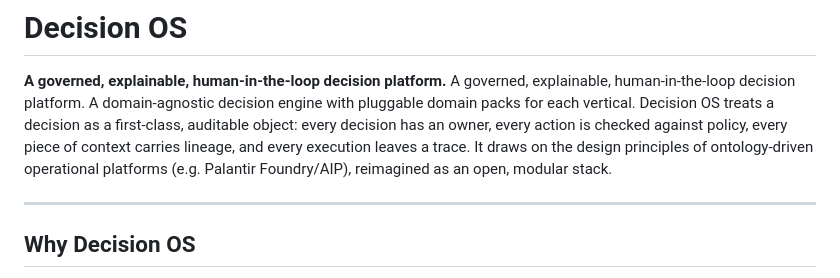
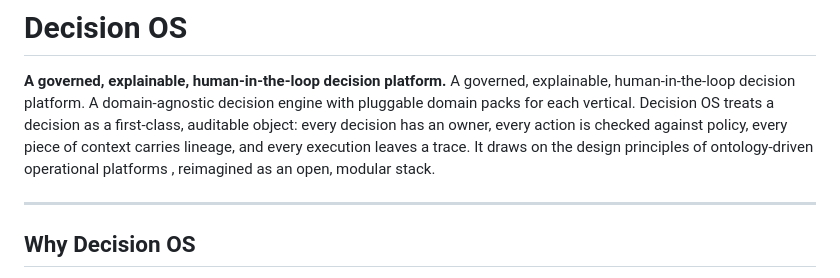
Before and after one commit to krishnamami/decision-os, a Markdown page: README.md, the part around the change. Drawn GitHub-style.

Commit message:
Fix typo in README description
Corrected a typographical error in the README.

```diff
--- a/README.md
+++ b/README.md
@@ -6,7 +6,7 @@ A domain-agnostic decision engine with pluggable domain packs for each vertical.
 Decision OS treats a decision as a first-class, auditable object: every decision has an
 owner, every action is checked against policy, every piece of context carries lineage, and
 every execution leaves a trace. It draws on the design principles of ontology-driven
-operational platforms (e.g. Palantir Foundry/AIP), reimagined as an open, modular stack.
+operational platforms , reimagined as an open, modular stack.
 
 ---
 
```
